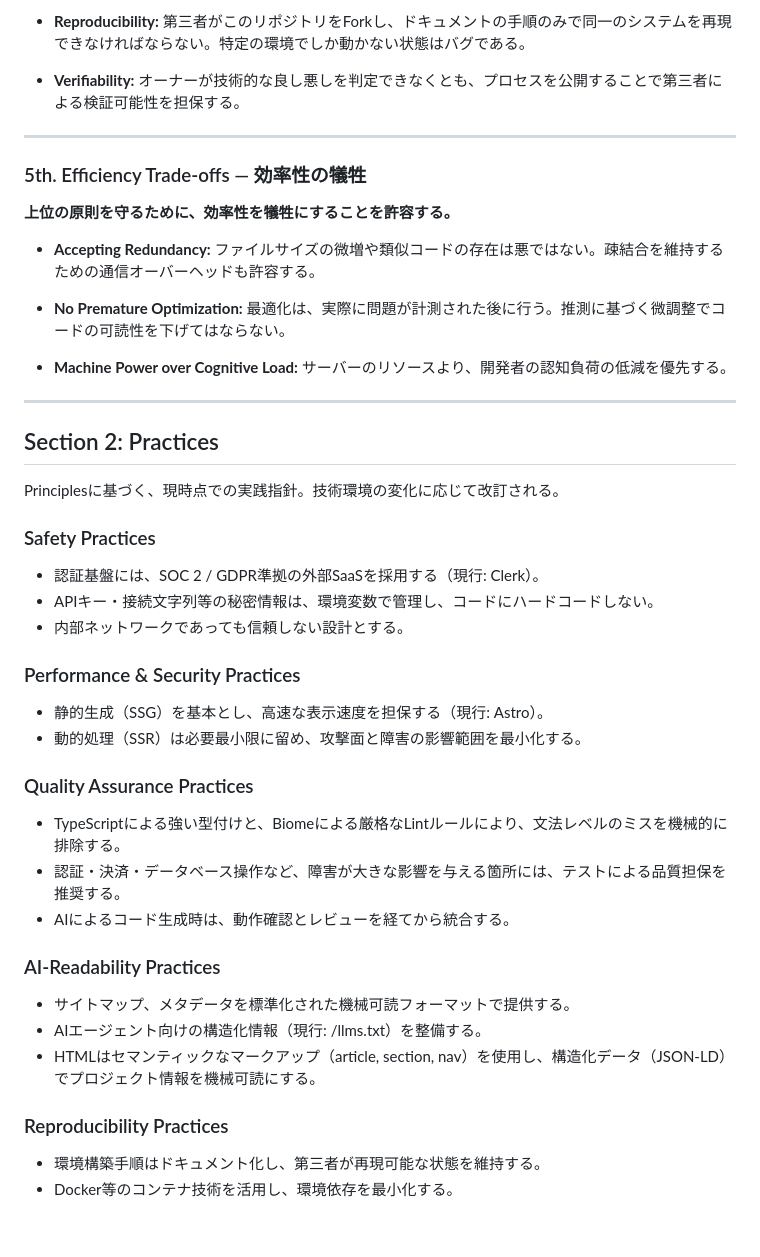
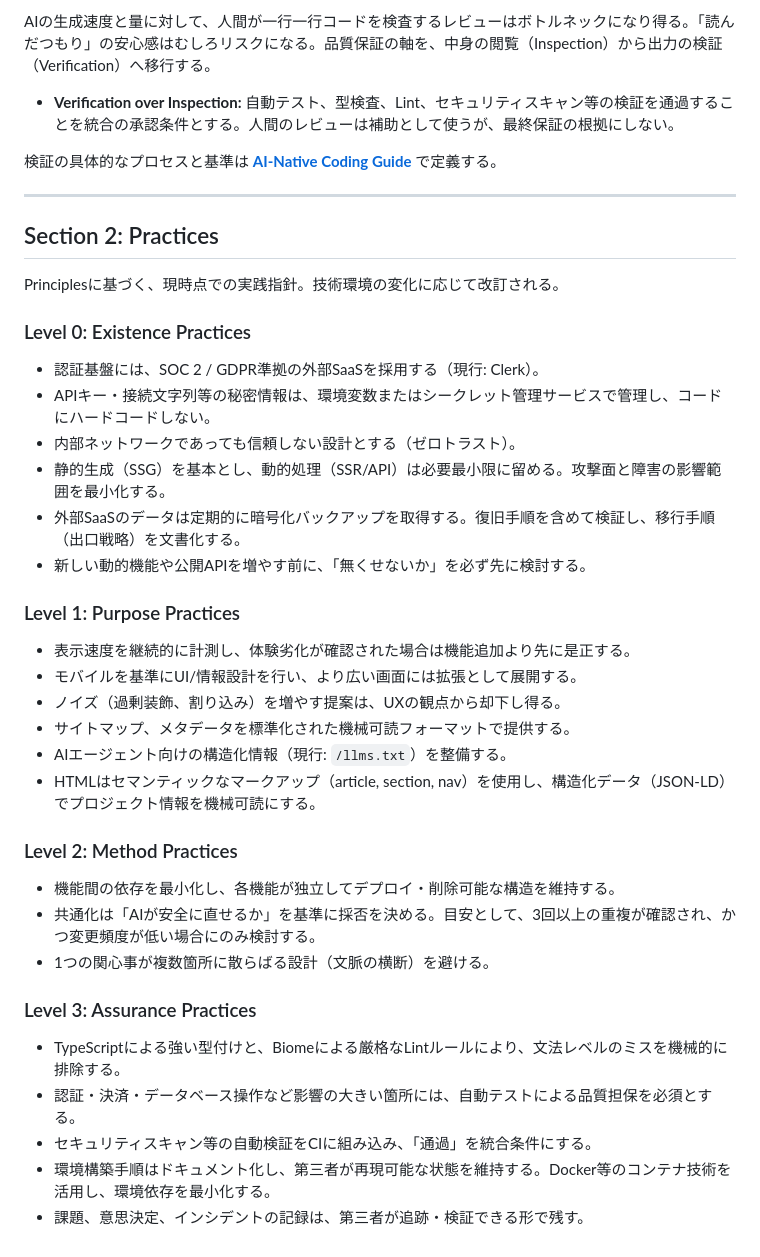
Before and after one commit to nexs-npo/nexs-web, a Markdown page: docs/01_PHILOSOPHY.md, the part around one of its changes. Drawn GitHub-style.

```diff
--- a/docs/01_PHILOSOPHY.md
+++ b/docs/01_PHILOSOPHY.md
@@ -76,24 +82,10 @@ nexsのWebプロダクト開発における意思決定の基準。
 
-- **Reproducibility:**
-  第三者がこのリポジトリをForkし、ドキュメントの手順のみで同一のシステムを再現できなければならない。特定の環境でしか動かない状態はバグである。
+AIの生成速度と量に対して、人間が一行一行コードを検査するレビューはボトルネックになり得る。「読んだつもり」の安心感はむしろリスクになる。品質保証の軸を、中身の閲覧（Inspection）から出力の検証（Verification）へ移行する。
 
-- **Verifiability:**
-  オーナーが技術的な良し悪しを判定できなくとも、プロセスを公開することで第三者による検証可能性を担保する。
+- **Verification over Inspection:**
+  自動テスト、型検査、Lint、セキュリティスキャン等の検証を通過することを統合の承認条件とする。人間のレビューは補助として使うが、最終保証の根拠にしない。
 
----
-
-### 5th. Efficiency Trade-offs — 効率性の犠牲
-
-**上位の原則を守るために、効率性を犠牲にすることを許容する。**
-
-- **Accepting Redundancy:**
-  ファイルサイズの微増や類似コードの存在は悪ではない。疎結合を維持するための通信オーバーヘッドも許容する。
-
-- **No Premature Optimization:**
-  最適化は、実際に問題が計測された後に行う。推測に基づく微調整でコードの可読性を下げてはならない。
-
-- **Machine Power over Cognitive Load:**
-  サーバーのリソースより、開発者の認知負荷の低減を優先する。
+検証の具体的なプロセスと基準は **[AI-Native Coding Guide](./16_AI_NATIVE_CODING.md)** で定義する。
 
 ---
 
@@ -101,30 +93,34 @@ nexsのWebプロダクト開発における意思決定の基準。
 
 Principlesに基づく、現時点での実践指針。技術環境の変化に応じて改訂される。
 
-### Safety Practices
+### Level 0: Existence Practices
 
 - 認証基盤には、SOC 2 / GDPR準拠の外部SaaSを採用する（現行: Clerk）。
-- APIキー・接続文字列等の秘密情報は、環境変数で管理し、コードにハードコードしない。
-- 内部ネットワークであっても信頼しない設計とする。
+- APIキー・接続文字列等の秘密情報は、環境変数またはシークレット管理サービスで管理し、コードにハードコードしない。
+- 内部ネットワークであっても信頼しない設計とする（ゼロトラスト）。
+- 静的生成（SSG）を基本とし、動的処理（SSR/API）は必要最小限に留める。攻撃面と障害の影響範囲を最小化する。
+- 外部SaaSのデータは定期的に暗号化バックアップを取得する。復旧手順を含めて検証し、移行手順（出口戦略）を文書化する。
+- 新しい動的機能や公開APIを増やす前に、「無くせないか」を必ず先に検討する。
 
-### Performance & Security Practices
+### Level 1: Purpose Practices
 
-- 静的生成（SSG）を基本とし、高速な表示速度を担保する（現行: Astro）。
-- 動的処理（SSR）は必要最小限に留め、攻撃面と障害の影響範囲を最小化する。
+- 表示速度を継続的に計測し、体験劣化が確認された場合は機能追加より先に是正する。
+- モバイルを基準にUI/情報設計を行い、より広い画面には拡張として展開する。
+- ノイズ（過剰装飾、割り込み）を増やす提案は、UXの観点から却下し得る。
+- サイトマップ、メタデータを標準化された機械可読フォーマットで提供する。
+- AIエージェント向けの構造化情報（現行: `/llms.txt`）を整備する。
+- HTMLはセマンティックなマークアップ（article, section, nav）を使用し、構造化データ（JSON-LD）でプロジェクト情報を機械可読にする。
 
-### Quality Assurance Practices
+### Level 2: Method Practices
+
+- 機能間の依存を最小化し、各機能が独立してデプロイ・削除可能な構造を維持する。
+- 共通化は「AIが安全に直せるか」を基準に採否を決める。目安として、3回以上の重複が確認され、かつ変更頻度が低い場合にのみ検討する。
+- 1つの関心事が複数箇所に散らばる設計（文脈の横断）を避ける。
+
+### Level 3: Assurance Practices
 
 - TypeScriptによる強い型付けと、Biomeによる厳格なLintルールにより、文法レベルのミスを機械的に排除する。
-- 認証・決済・データベース操作など、障害が大きな影響を与える箇所には、テストによる品質担保を推奨する。
-- AIによるコード生成時は、動作確認とレビューを経てから統合する。
-
-### AI-Readability Practices
-
-- サイトマップ、メタデータを標準化された機械可読フォーマットで提供する。
-- AIエージェント向けの構造化情報（現行: /llms.txt）を整備する。
-- HTMLはセマンティックなマークアップ（article, section, nav）を使用し、構造化データ（JSON-LD）でプロジェクト情報を機械可読にする。
-
-### Reproducibility Practices
-
-- 環境構築手順はドキュメント化し、第三者が再現可能な状態を維持する。
-- Docker等のコンテナ技術を活用し、環境依存を最小化する。
+- 認証・決済・データベース操作など影響の大きい箇所には、自動テストによる品質担保を必須とする。
+- セキュリティスキャン等の自動検証をCIに組み込み、「通過」を統合条件にする。
+- 環境構築手順はドキュメント化し、第三者が再現可能な状態を維持する。Docker等のコンテナ技術を活用し、環境依存を最小化する。
+- 課題、意思決定、インシデントの記録は、第三者が追跡・検証できる形で残す。
```
Also changed, not shown: other parts of docs/01_PHILOSOPHY.md (+46 -40 lines), CLAUDE.md (+6 -5 lines), docs/16_AI_NATIVE_CODING.md (added, +138 -0 lines).
